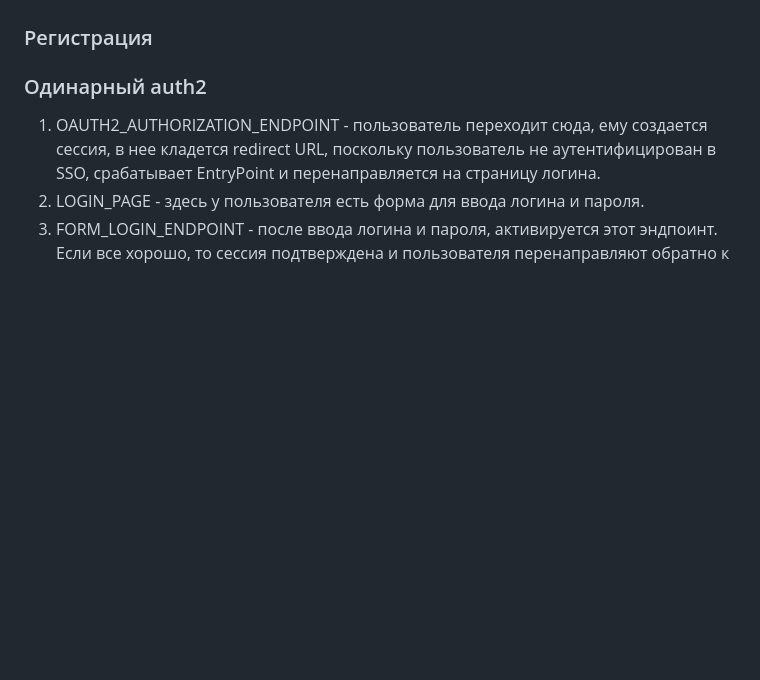
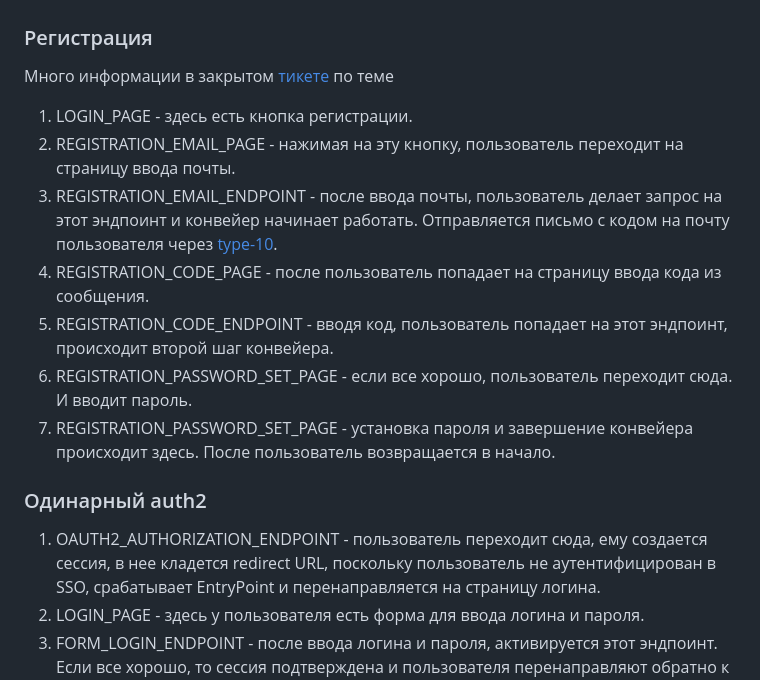
Before and after one commit to pawelmerch/TypeSix, a Markdown page: Readme.md, the part around the change. Drawn GitHub-style; blank space fills up the shorter version.

```diff
--- a/Readme.md
+++ b/Readme.md
@@ -58,6 +58,16 @@
 
 ### Регистрация
 
+Много информации в закрытом [тикете](https://github.com/timattt/TypeSix/issues/9) по теме
+
+1. LOGIN_PAGE - здесь есть кнопка регистрации.
+2. REGISTRATION_EMAIL_PAGE - нажимая на эту кнопку, пользователь переходит на страницу ввода почты.
+3. REGISTRATION_EMAIL_ENDPOINT - после ввода почты, пользователь делает запрос на этот эндпоинт и конвейер начинает работать. Отправляется письмо с кодом на почту пользователя через [type-10](https://github.com/timattt/typeten).
+4. REGISTRATION_CODE_PAGE - после пользователь попадает на страницу ввода кода из сообщения.
+5. REGISTRATION_CODE_ENDPOINT - вводя код, пользователь попадает на этот эндпоинт, происходит второй шаг конвейера.
+6. REGISTRATION_PASSWORD_SET_PAGE - если все хорошо, пользователь переходит сюда. И вводит пароль.
+7. REGISTRATION_PASSWORD_SET_PAGE - установка пароля и завершение конвейера происходит здесь. После пользователь возвращается в начало.
+
 ### Одинарный auth2
 
 1. OAUTH2_AUTHORIZATION_ENDPOINT - пользователь переходит сюда, ему создается сессия, в нее кладется redirect URL,
```
